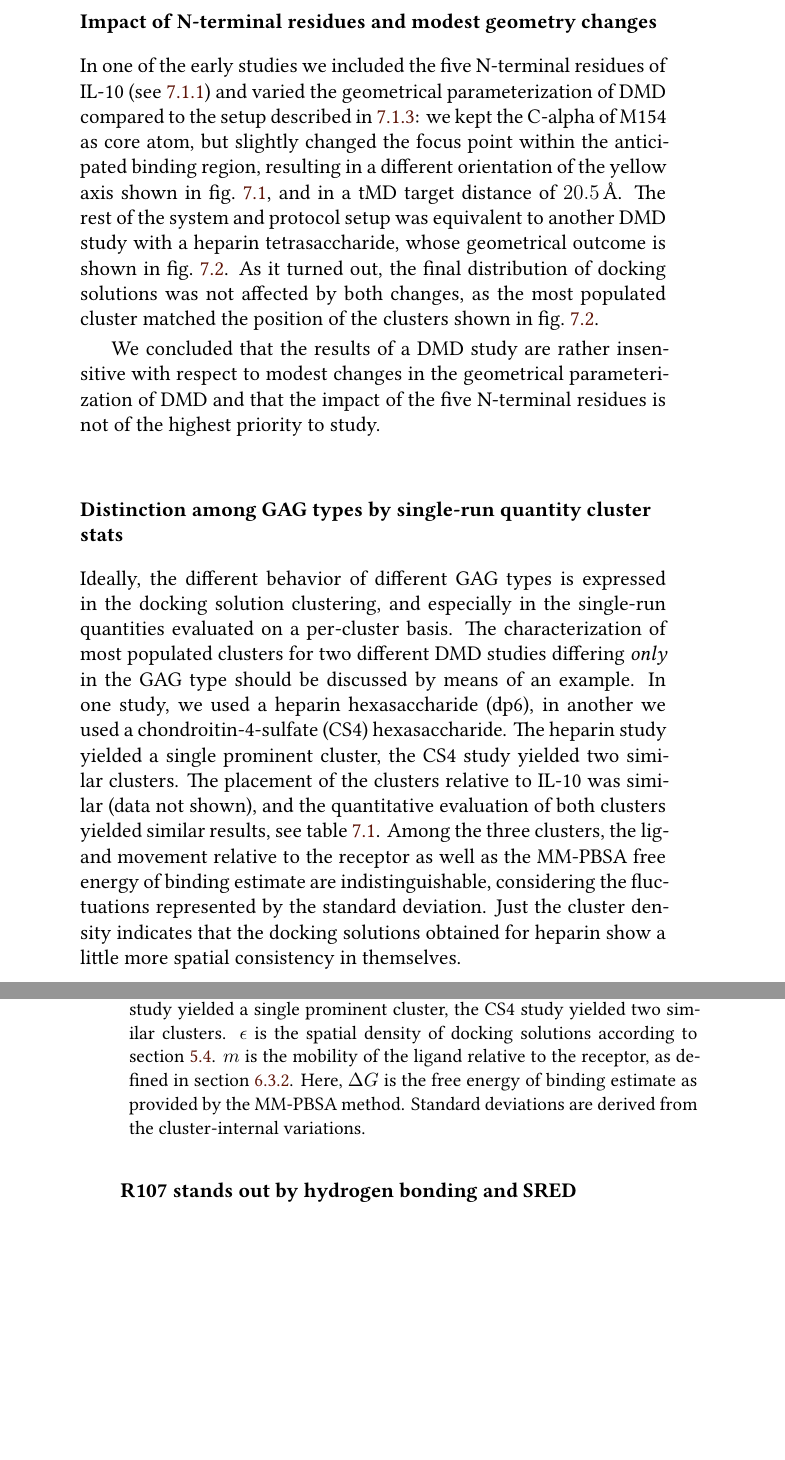
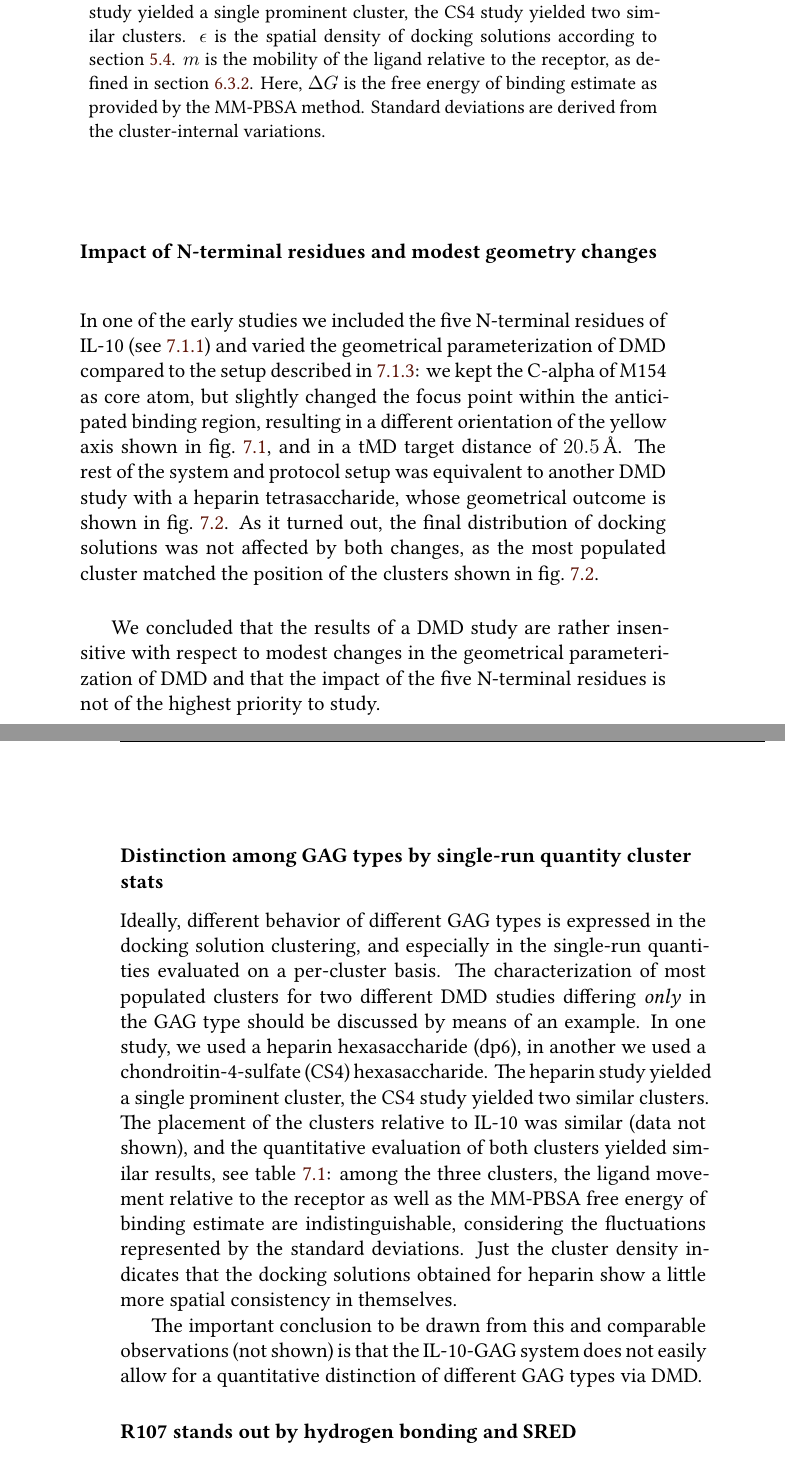
Before and after one commit to jgehrcke/phd-thesis, a LaTeX thesis (latexproject/main.tex, which reads latexproject/07_dmd_il10.tex): two parts of pages 98 and 99 of 135, joined at a grey line, cut so that both start at the same text, the shorter picture padded with empty space. Compiled offline with XeLaTeX.

Commit message:
dmdil10: text work in the results section (round 1).

```diff
--- a/latexproject/07_dmd_il10.tex
+++ b/latexproject/07_dmd_il10.tex
@@ -390,24 +390,6 @@ impact of the five N-terminal residues is not of the highest priority to study.
 
 \subsubsection{Distinction among GAG types by single-run quantity cluster stats}
 
-Ideally, the different behavior of different GAG types is expressed in the
-docking solution clustering, and especially in the single-run quantities
-evaluated on a per-cluster basis. The characterization of most populated
-clusters for two different DMD studies differing \textit{only} in the GAG type
-should be discussed by means of an example. In one study, we used a heparin
-hexasaccharide (dp6), in another we used a chondroitin-4-sulfate (CS4)
-hexasaccharide. The heparin study yielded a single prominent cluster, the CS4
-study yielded two similar clusters. The placement of the clusters relative to
-IL-10 was similar (data not shown), and the quantitative evaluation of both
-clusters yielded similar results, see
-\cref{tab:dmdil10:round1_different_gag_types}. Among the three clusters, the
-ligand movement relative to the receptor as well as the MM-PBSA free energy of
-binding estimate are indistinguishable, considering the fluctuations represented
-by the standard deviation. Just the cluster density indicates that the docking
-solutions obtained for heparin show a little more spatial consistency in
-themselves.
-
-
 \begin{table}
 \footnotesize
 \centering
@@ -435,11 +417,31 @@ from the cluster-internal variations.}
 \label{tab:dmdil10:round1_different_gag_types}
 \end{table}
 
+Ideally, different behavior of different GAG types is expressed in the docking
+solution clustering, and especially in the single-run quantities evaluated on a
+per-cluster basis. The characterization of most populated clusters for two
+different DMD studies differing \textit{only} in the GAG type should be
+discussed by means of an example. In one study, we used a heparin hexasaccharide
+(dp6), in another we used a chondroitin-4-sulfate (CS4) hexasaccharide. The
+heparin study yielded a single prominent cluster, the CS4 study yielded two
+similar clusters. The placement of the clusters relative to IL-10 was similar
+(data not shown), and the quantitative evaluation of both clusters yielded
+similar results, see \cref{tab:dmdil10:round1_different_gag_types}: among the
+three clusters, the ligand movement relative to the receptor as well as the
+MM-PBSA free energy of binding estimate are indistinguishable, considering the
+fluctuations represented by the standard deviations. Just the cluster density
+indicates that the docking solutions obtained for heparin show a little more
+spatial consistency in themselves.
+
+The important conclusion to be drawn from this and comparable observations (not
+shown) is that the IL-10-GAG system does not easily allow for a quantitative
+distinction of different GAG types via DMD.
+
+
 
 
 
 \subsubsection{R107 stands out by hydrogen bonding and SRED}
-
 
 
 result of two docking
```
